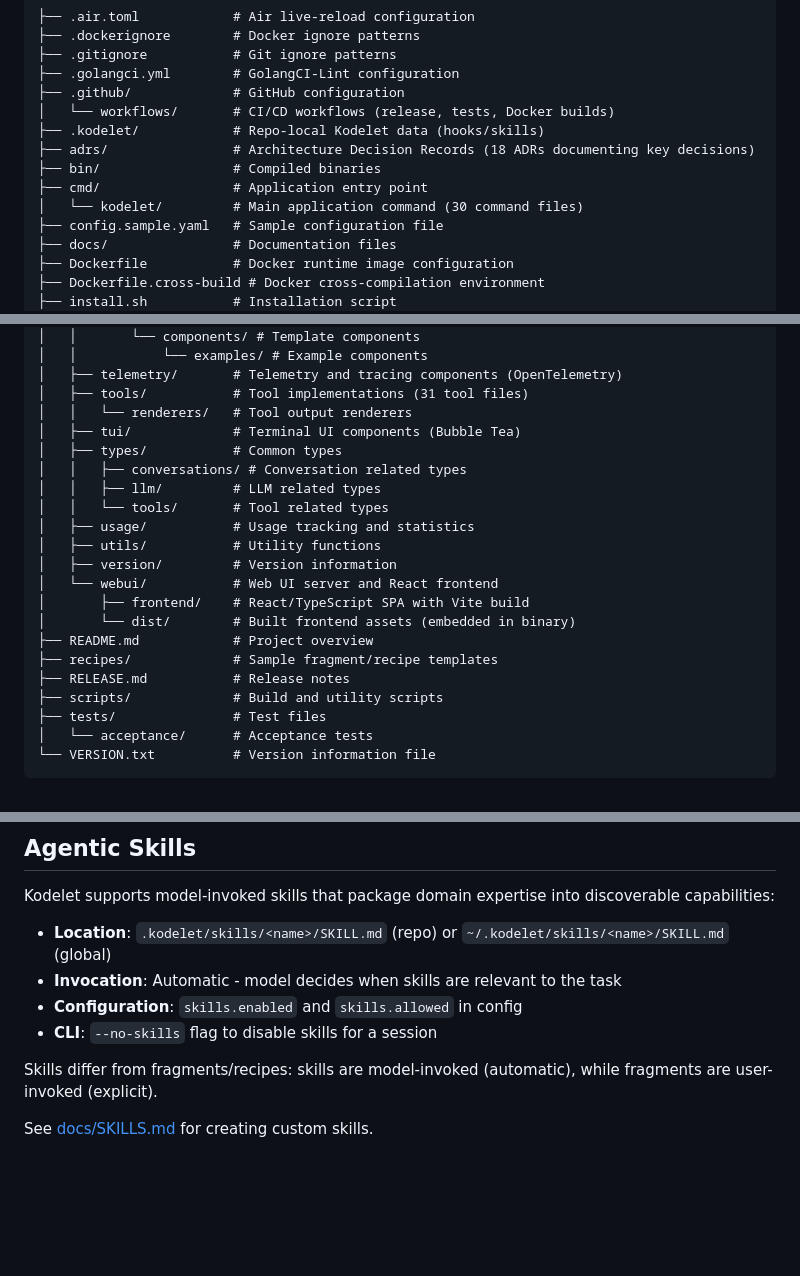
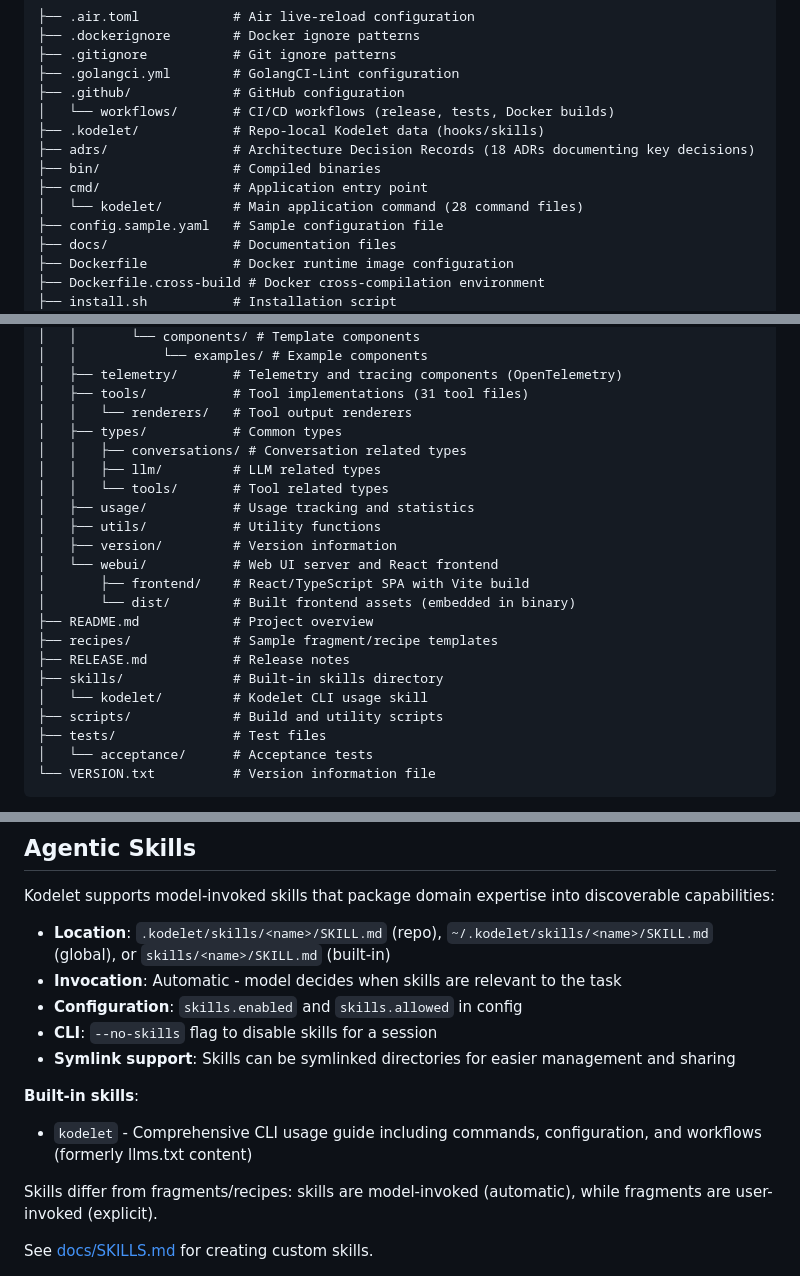
Before and after one commit to jingkaihe/kodelet, a Markdown page: AGENTS.md, 3 parts joined by grey strips. Drawn GitHub-style; blank space fills up the shorter version.

Commit message:
docs: update project structure and tech stack documentation
Co-authored-by: Kodelet <noreply@kodelet.com>
Signed-off-by: Jingkai He <jingkai@hey.com>

```diff
--- a/AGENTS.md
+++ b/AGENTS.md
@@ -15,7 +15,7 @@ Kodelet is a lightweight CLI tool that helps with software engineering tasks. It
 ├── adrs/                # Architecture Decision Records (18 ADRs documenting key decisions)
 ├── bin/                 # Compiled binaries
 ├── cmd/                 # Application entry point
-│   └── kodelet/         # Main application command (30 command files)
+│   └── kodelet/         # Main application command (28 command files)
 ├── config.sample.yaml   # Sample configuration file
 ├── docs/                # Documentation files
 ├── Dockerfile           # Docker runtime image configuration
@@ -63,7 +63,6 @@ Kodelet is a lightweight CLI tool that helps with software engineering tasks. It
 │   ├── telemetry/       # Telemetry and tracing components (OpenTelemetry)
 │   ├── tools/           # Tool implementations (31 tool files)
 │   │   └── renderers/   # Tool output renderers
-│   ├── tui/             # Terminal UI components (Bubble Tea)
 │   ├── types/           # Common types
 │   │   ├── conversations/ # Conversation related types
 │   │   ├── llm/         # LLM related types
@@ -77,6 +76,8 @@ Kodelet is a lightweight CLI tool that helps with software engineering tasks. It
 ├── README.md            # Project overview
 ├── recipes/             # Sample fragment/recipe templates
 ├── RELEASE.md           # Release notes
+├── skills/              # Built-in skills directory
+│   └── kodelet/         # Kodelet CLI usage skill
 ├── scripts/             # Build and utility scripts
 ├── tests/               # Test files
 │   └── acceptance/      # Acceptance tests
@@ -353,10 +353,14 @@ if err != nil {
 
 Kodelet supports model-invoked skills that package domain expertise into discoverable capabilities:
 
-- **Location**: `.kodelet/skills/<name>/SKILL.md` (repo) or `~/.kodelet/skills/<name>/SKILL.md` (global)
+- **Location**: `.kodelet/skills/<name>/SKILL.md` (repo), `~/.kodelet/skills/<name>/SKILL.md` (global), or `skills/<name>/SKILL.md` (built-in)
 - **Invocation**: Automatic - model decides when skills are relevant to the task
 - **Configuration**: `skills.enabled` and `skills.allowed` in config
 - **CLI**: `--no-skills` flag to disable skills for a session
+- **Symlink support**: Skills can be symlinked directories for easier management and sharing
+
+**Built-in skills**:
+- `kodelet` - Comprehensive CLI usage guide including commands, configuration, and workflows (formerly llms.txt content)
 
 Skills differ from fragments/recipes: skills are model-invoked (automatic), while fragments are user-invoked (explicit).
 
```
Also changed, not shown: other parts of AGENTS.md (+0 -1 lines).
